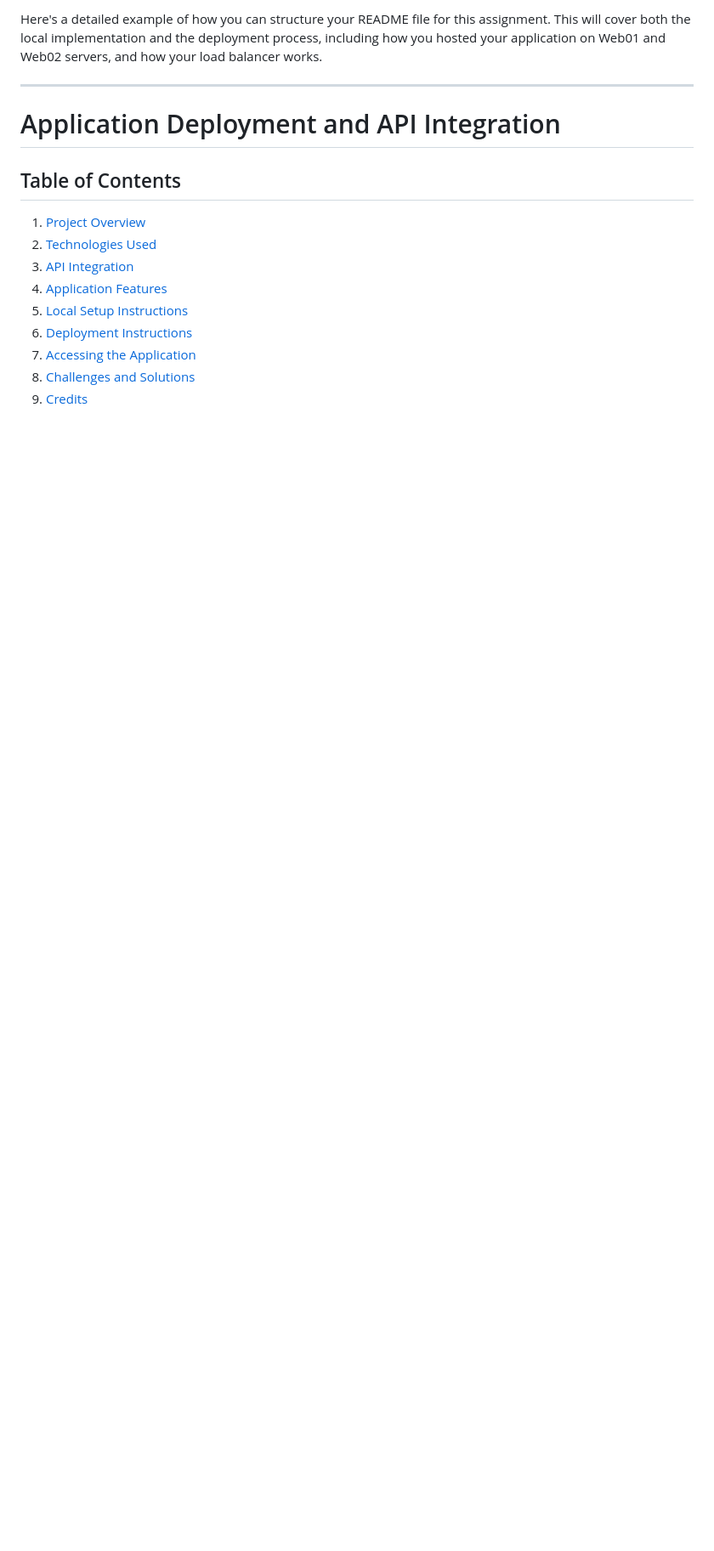
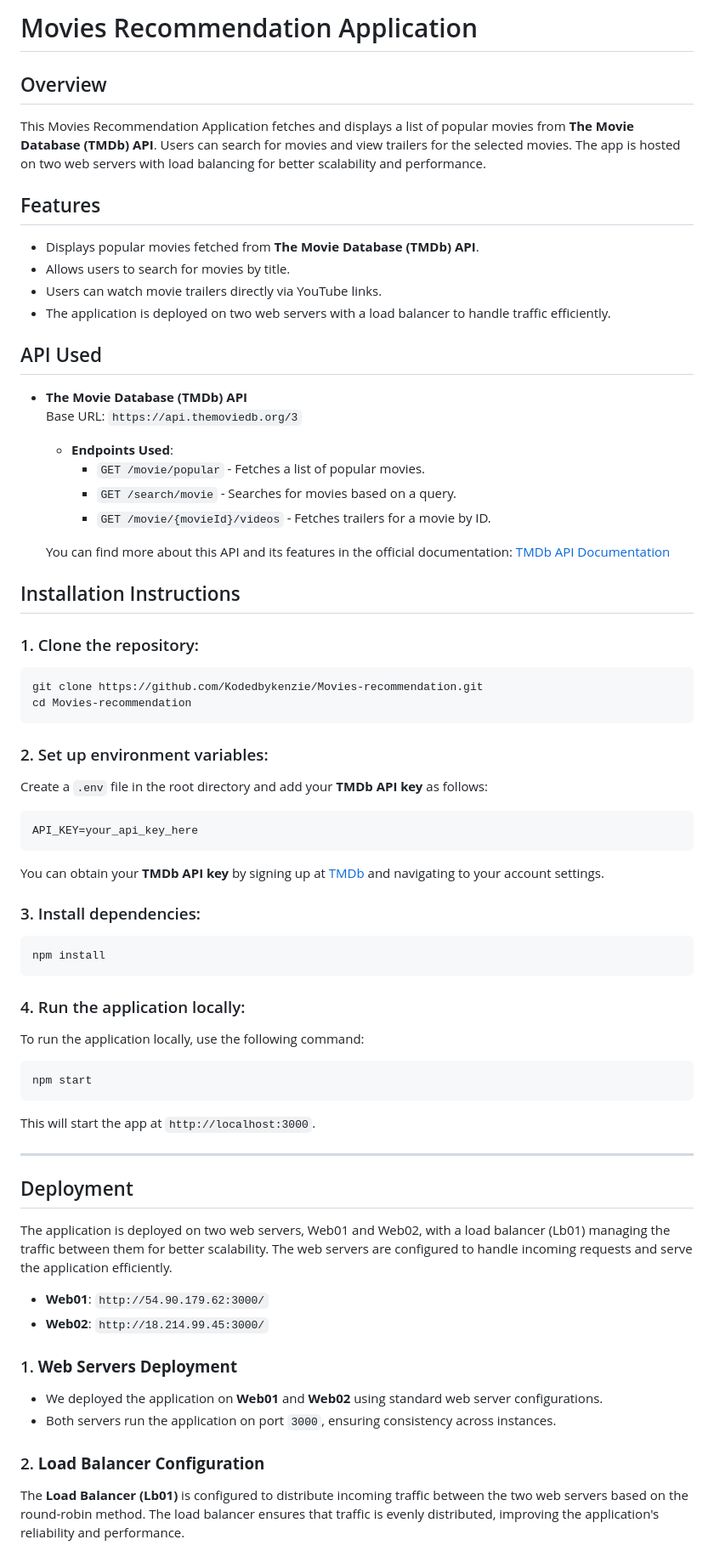
Before and after one commit to Kodedbykenzie/Movies-recommendation, a Markdown page: Readme.md, the part around one of its changes. Shown at 85% size. Drawn GitHub-style; blank space fills up the shorter version.

````diff
--- a/Readme.md
+++ b/Readme.md
@@ -1,16 +1,78 @@
-Here's a detailed example of how you can structure your README file for this assignment. This will cover both the local implementation and the deployment process, including how you hosted your application on Web01 and Web02 servers, and how your load balancer works.
+# Movies Recommendation Application
+
+## Overview
+
+This Movies Recommendation Application fetches and displays a list of popular movies from **The Movie Database (TMDb) API**. Users can search for movies and view trailers for the selected movies. The app is hosted on two web servers with load balancing for better scalability and performance.
+
+## Features
+
+- Displays popular movies fetched from **The Movie Database (TMDb) API**.
+- Allows users to search for movies by title.
+- Users can watch movie trailers directly via YouTube links.
+- The application is deployed on two web servers with a load balancer to handle traffic efficiently.
+
+## API Used
+
+- **The Movie Database (TMDb) API**
+  Base URL: `https://api.themoviedb.org/3`
+  - **Endpoints Used**:
+    - `GET /movie/popular` - Fetches a list of popular movies.
+    - `GET /search/movie` - Searches for movies based on a query.
+    - `GET /movie/{movieId}/videos` - Fetches trailers for a movie by ID.
+
+  You can find more about this API and its features in the official documentation: [TMDb API Documentation](https://www.themoviedb.org/documentation/api)
+
+## Installation Instructions
+
+### 1. Clone the repository:
+
+```bash
+git clone https://github.com/Kodedbykenzie/Movies-recommendation.git
+cd Movies-recommendation
+```
+
+### 2. Set up environment variables:
+
+Create a `.env` file in the root directory and add your **TMDb API key** as follows:
+
+```plaintext
+API_KEY=your_api_key_here
+```
+
+You can obtain your **TMDb API key** by signing up at [TMDb](https://www.themoviedb.org/) and navigating to your account settings.
+
+### 3. Install dependencies:
+
+```bash
+npm install
+```
+
+### 4. Run the application locally:
+
+To run the application locally, use the following command:
+
+```bash
+npm start
+```
+
+This will start the app at `http://localhost:3000`.
 
 ---
 
-# Application Deployment and API Integration
+## Deployment
 
-## Table of Contents
-1. [Project Overview](#project-overview)
-2. [Technologies Used](#technologies-used)
-3. [API Integration](#api-integration)
-4. [Application Features](#application-features)
-5. [Local Setup Instructions](#local-setup-instructions)
-6. [Deployment Instructions](#deployment-instructions)
-7. [Accessing the Application](#accessing-the-application)
-8. [Challenges and Solutions](#challenges-and-solutions)
-9. [Credits](#credits)
+The application is deployed on two web servers, Web01 and Web02, with a load balancer (Lb01) managing the traffic between them for better scalability. The web servers are configured to handle incoming requests and serve the application efficiently.
+
+- **Web01**: `http://54.90.179.62:3000/`
+- **Web02**: `http://18.214.99.45:3000/`
+
+### 1. **Web Servers Deployment**
+
+- We deployed the application on **Web01** and **Web02** using standard web server configurations.
+- Both servers run the application on port `3000`, ensuring consistency across instances.
+
+### 2. **Load Balancer Configuration**
+
+The **Load Balancer (Lb01)** is configured to distribute incoming traffic between the two web servers based on the round-robin method. The load balancer ensures that traffic is evenly distributed, improving the application's reliability and performance.
+
+
````
Also changed, not shown: other parts of Readme.md (+54 -166 lines).
